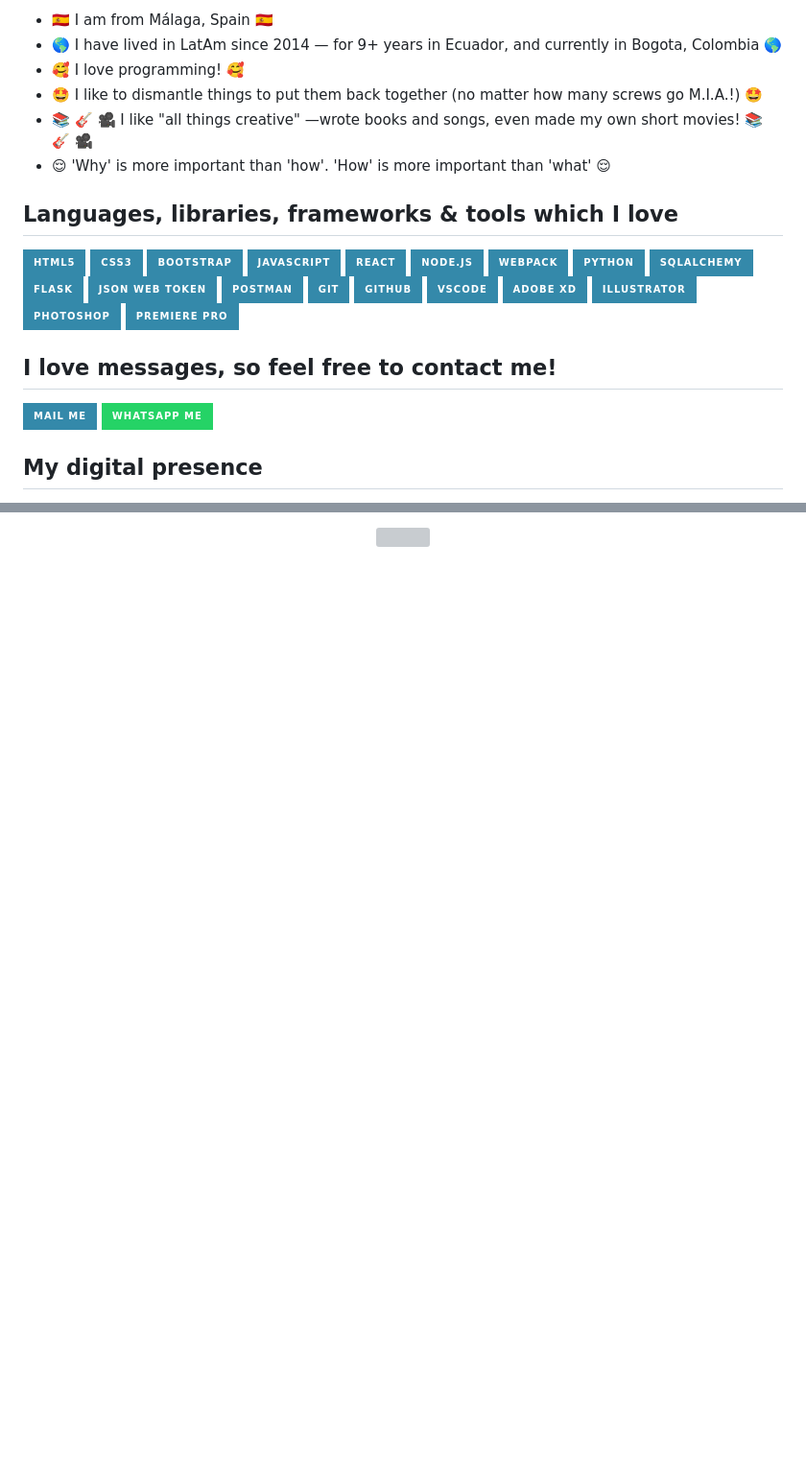
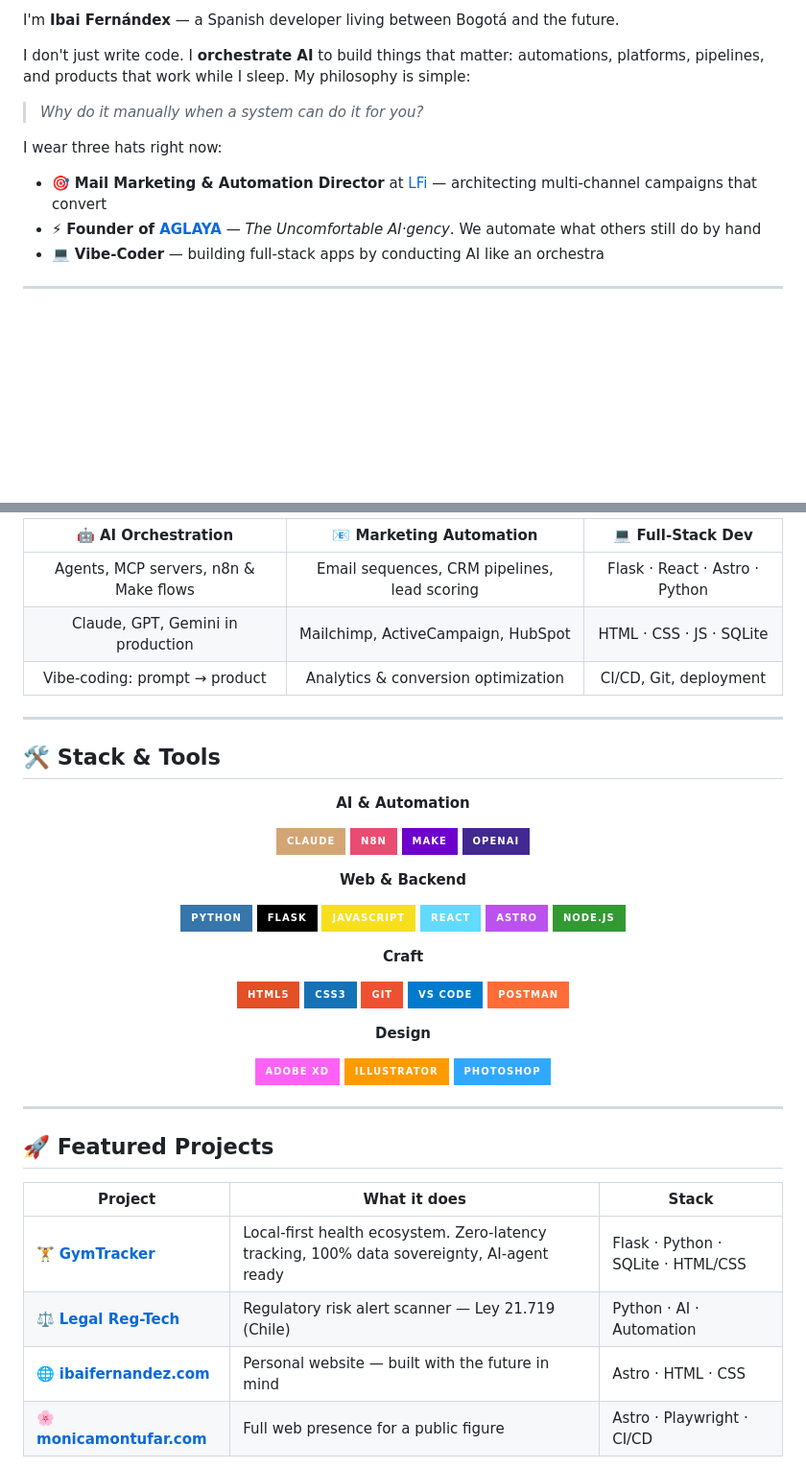
Before and after one commit to ibaifernandez/ibaifernandez, a Markdown page: README.md, 2 parts joined by grey strips. Shown at 96% size. GitHub-like rendering; badges without logos; blank space fills up the shorter version; grey boxes are pictures that could not be loaded.

Commit message:
✨ README 2026 — From narrative to delivery

```diff
--- a/README.md
+++ b/README.md
@@ -15,37 +25,15 @@
 
--   🇪🇸 I am from Málaga, Spain 🇪🇸
--   🌎 I have lived in LatAm since 2014 — for 9+ years in Ecuador, and currently in Bogota, Colombia 🌎
--   🥰 I love programming! 🥰
--   🤩 I like to dismantle things to put them back together (no matter how many screws go M.I.A.!) 🤩
--   📚 🎸 🎥 I like "all things creative" —wrote books and songs, even made my own short movies! 📚 🎸 🎥
--   :relieved: 'Why' is more important than 'how'. 'How' is more important than 'what' :relieved:
+I'm **Ibai Fernándex** — a Spanish developer living between Bogotá and the future.
 
-## Languages, libraries, frameworks & tools which I love
+I don't just write code. I **orchestrate AI** to build things that matter: automations, platforms, pipelines, and products that work while I sleep. My philosophy is simple:
 
-![HTML5](https://img.shields.io/badge/_-HTML5-3489AA?style=for-the-badge&logo=HTML5&logoColor=white&labelColor=101010)
-![CSS](https://img.shields.io/badge/_-CSS3-3489AA?style=for-the-badge&logo=CSS3&logoColor=white&labelColor=101010)
-![Bootstrap](https://img.shields.io/badge/_-Bootstrap-3489AA?style=for-the-badge&logo=Bootstrap&logoColor=white&labelColor=101010)
-![JavaScript](https://img.shields.io/badge/_-JavaScript-3489AA?style=for-the-badge&logo=JavaScript&logoColor=white&labelColor=101010)
-![React](https://img.shields.io/badge/_-React-3489AA?style=for-the-badge&logo=React&logoColor=white&labelColor=101010)
-![Node.js](https://img.shields.io/badge/_-Node.js-3489AA?style=for-the-badge&logo=Node.js&logoColor=white&labelColor=101010)
-![Webpack](https://img.shields.io/badge/_-Webpack-3489AA?style=for-the-badge&logo=Webpack&logoColor=white&labelColor=101010)
-![Python](https://img.shields.io/badge/_-Python-3489AA?style=for-the-badge&logo=python&logoColor=white&labelColor=101010)
-![SQLAlchemy](https://img.shields.io/badge/_-SQLAlchemy-3489AA?style=for-the-badge&logo=python&logoColor=white&labelColor=101010)
-![Flask](https://img.shields.io/badge/_-Flask-3489AA?style=for-the-badge&logo=flask&logoColor=white&labelColor=101010)
-![JWT](https://img.shields.io/badge/_-JSON_Web_Token-3489AA?style=for-the-badge&logo=JSONWebTokens&logoColor=white&labelColor=101010)
-![Postman](https://img.shields.io/badge/_-Postman-3489AA?style=for-the-badge&logo=postman&logoColor=white&labelColor=101010)
-![Git](https://img.shields.io/badge/_-Git-3489AA?style=for-the-badge&logo=git&logoColor=white&labelColor=101010)
-![GitHub](https://img.shields.io/badge/_-GitHub-3489AA?style=for-the-badge&logo=github&logoColor=white&labelColor=101010)
-![VSCode](https://img.shields.io/badge/_-VSCode-3489AA?style=for-the-badge&logo=visualstudiocode&logoColor=white&labelColor=101010)
-![Adobe XD](https://img.shields.io/badge/_-Adobe_XD-3489AA?style=for-the-badge&logo=adobexd&logoColor=white&labelColor=101010)
-![Adobe Illustrator](https://img.shields.io/badge/_-Illustrator-3489AA?style=for-the-badge&logo=adobeillustrator&logoColor=white&labelColor=101010)
-![Adobe Photoshop](https://img.shields.io/badge/_-Photoshop-3489AA?style=for-the-badge&logo=adobephotoshop&logoColor=white&labelColor=101010)
-![Adobe Premiere](https://img.shields.io/badge/_-Premiere_Pro-3489AA?style=for-the-badge&logo=adobepremierepro&logoColor=white&labelColor=101010)
+> *Why do it manually when a system can do it for you?*
 
-## I love messages, so feel free to contact me!
+I wear three hats right now:
 
-[![Mail](https://img.shields.io/badge/_-Mail_Me-3489AA?style=for-the-badge&logo=minutemailer&logoColor=white&labelColor=101010)](mailto:info@ibaifernandez.com)
-[![WhatsApp](https://img.shields.io/badge/_-WhatsApp_Me-25D366?style=for-the-badge&logo=whatsapp&logoColor=white&labelColor=101010)](https://wa.me/+593984038732)
+- 🎯 **Mail Marketing & Automation Director** at [LFi](https://lfi.agency) — architecting multi-channel campaigns that convert
+- ⚡ **Founder of [AGLAYA](https://aglaya.agency)** — *The Uncomfortable AI·gency*. We automate what others still do by hand
+- 💻 **Vibe-Coder** — building full-stack apps by conducting AI like an orchestra
 
-## My digital presence
+---
 
@@ -63,3 +41,62 @@
 
 <div align="center">
-    <img src="https://spotify-github-profile.vercel.app/api/view?uid=ibai600&cover_image=true&theme=default&show_offline=false&background_color=042D5E&interchange=true&bar_color=53b14f&bar_color_cover=false" />
+
+| 🤖 AI Orchestration | 📧 Marketing Automation | 💻 Full-Stack Dev |
+|:---:|:---:|:---:|
+| Agents, MCP servers, n8n & Make flows | Email sequences, CRM pipelines, lead scoring | Flask · React · Astro · Python |
+| Claude, GPT, Gemini in production | Mailchimp, ActiveCampaign, HubSpot | HTML · CSS · JS · SQLite |
+| Vibe-coding: prompt → product | Analytics & conversion optimization | CI/CD, Git, deployment |
+
+</div>
+
+---
+
+## 🛠️ Stack & Tools
+
+<div align="center">
+
+**AI & Automation**
+
+![Claude](https://img.shields.io/badge/Claude-D4A574?style=for-the-badge&logo=anthropic&logoColor=white)
+![n8n](https://img.shields.io/badge/n8n-EA4B71?style=for-the-badge&logo=n8n&logoColor=white)
+![Make](https://img.shields.io/badge/Make-6D00CC?style=for-the-badge&logo=make&logoColor=white)
+![OpenAI](https://img.shields.io/badge/OpenAI-412991?style=for-the-badge&logo=openai&logoColor=white)
+
+**Web & Backend**
+
+![Python](https://img.shields.io/badge/Python-3776AB?style=for-the-badge&logo=python&logoColor=white)
+![Flask](https://img.shields.io/badge/Flask-000000?style=for-the-badge&logo=flask&logoColor=white)
+![JavaScript](https://img.shields.io/badge/JavaScript-F7DF1E?style=for-the-badge&logo=javascript&logoColor=black)
+![React](https://img.shields.io/badge/React-61DAFB?style=for-the-badge&logo=react&logoColor=black)
+![Astro](https://img.shields.io/badge/Astro-BC52EE?style=for-the-badge&logo=astro&logoColor=white)
+![Node.js](https://img.shields.io/badge/Node.js-339933?style=for-the-badge&logo=node.js&logoColor=white)
+
+**Craft**
+
+![HTML5](https://img.shields.io/badge/HTML5-E34F26?style=for-the-badge&logo=html5&logoColor=white)
+![CSS3](https://img.shields.io/badge/CSS3-1572B6?style=for-the-badge&logo=css3&logoColor=white)
+![Git](https://img.shields.io/badge/Git-F05032?style=for-the-badge&logo=git&logoColor=white)
+![VSCode](https://img.shields.io/badge/VS_Code-007ACC?style=for-the-badge&logo=visualstudiocode&logoColor=white)
+![Postman](https://img.shields.io/badge/Postman-FF6C37?style=for-the-badge&logo=postman&logoColor=white)
+
+**Design**
+
+![Adobe XD](https://img.shields.io/badge/Adobe_XD-FF61F6?style=for-the-badge&logo=adobexd&logoColor=white)
+![Illustrator](https://img.shields.io/badge/Illustrator-FF9A00?style=for-the-badge&logo=adobeillustrator&logoColor=white)
+![Photoshop](https://img.shields.io/badge/Photoshop-31A8FF?style=for-the-badge&logo=adobephotoshop&logoColor=white)
+
+</div>
+
+---
+
+## 🚀 Featured Projects
+
+<div align="center">
+
+| Project | What it does | Stack |
+|---|---|---|
+| 🏋️ **[GymTracker](https://github.com/ibaifernandez/gymtracker)** | Local-first health ecosystem. Zero-latency tracking, 100% data sovereignty, AI-agent ready | Flask · Python · SQLite · HTML/CSS |
+| ⚖️ **[Legal Reg-Tech](https://github.com/ibaifernandez/legal-reg-tech)** | Regulatory risk alert scanner — Ley 21.719 (Chile) | Python · AI · Automation |
+| 🌐 **[ibaifernandez.com](https://github.com/ibaifernandez/ibaifernandez.com)** | Personal website — built with the future in mind | Astro · HTML · CSS |
+| 🌸 **[monicamontufar.com](https://github.com/ibaifernandez/monicamontufar.com)** | Full web presence for a public figure | Astro · Playwright · CI/CD |
+
```
Also changed, not shown: other parts of README.md (+91 -21 lines).
